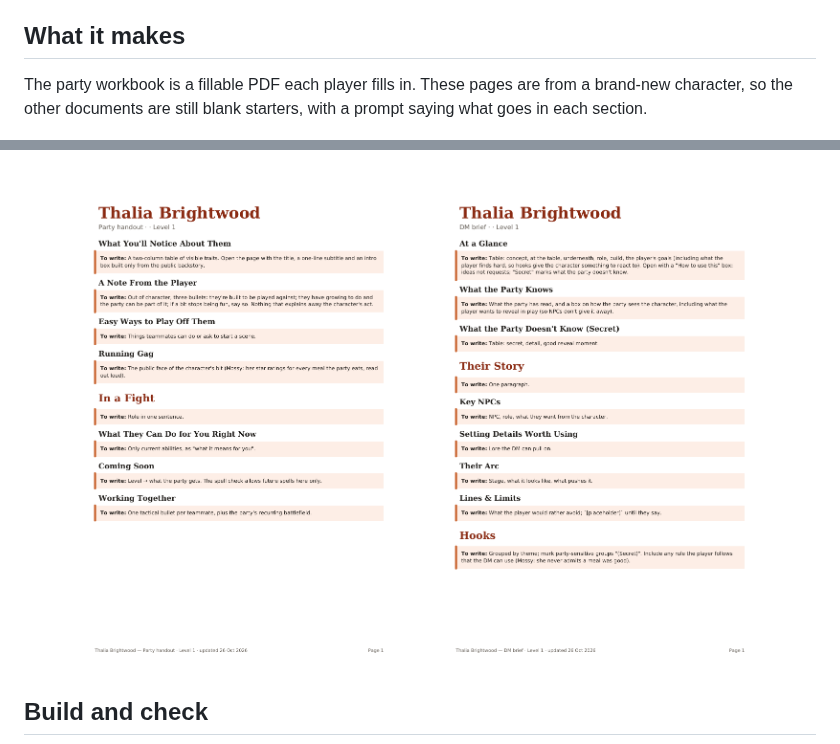
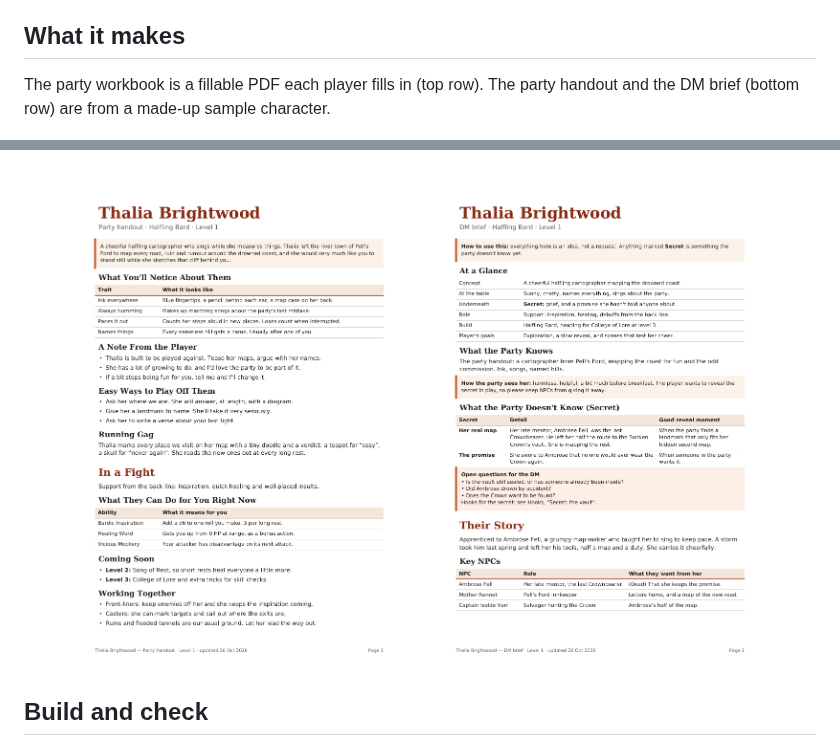
Before and after one commit to modem7/ddtools, a Markdown page: README.md, 2 parts joined by grey strips. Drawn GitHub-style; pictures changed too: docs/images/dm-brief.png, docs/images/party-handout.png.

Commit message:
docs: use a filled-in sample for the handout and DM brief screenshots

```diff
--- a/README.md
+++ b/README.md
@@ -17,9 +17,8 @@ Build and check D&D character documents from a D&D Beyond sheet.
 
 ## What it makes
 
-The party workbook is a fillable PDF each player fills in. These pages are from a
-brand-new character, so the other documents are still blank starters, with a prompt
-saying what goes in each section.
+The party workbook is a fillable PDF each player fills in (top row). The party handout
+and the DM brief (bottom row) are from a made-up sample character.
 
 <p align="center">
   <img src="docs/images/workbook-overview.png" alt="Workbook cover page with a three-step guide and progress tracker" width="45%">
```
